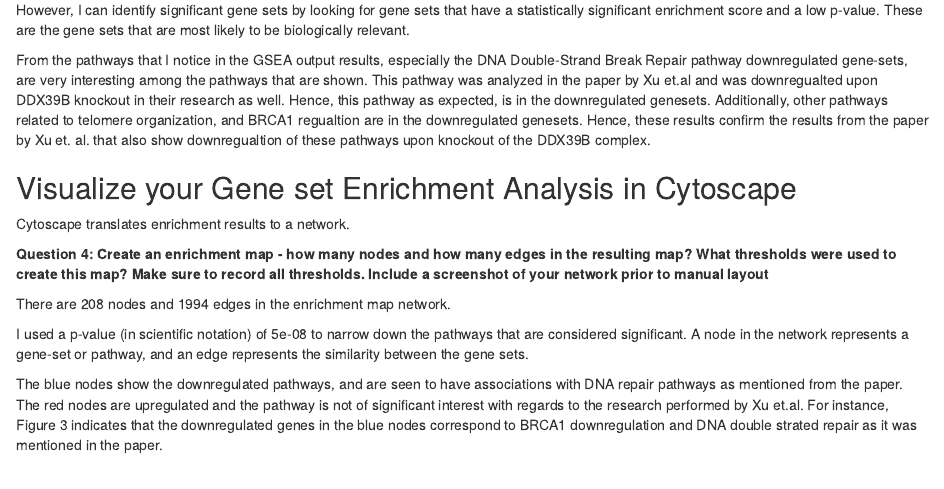
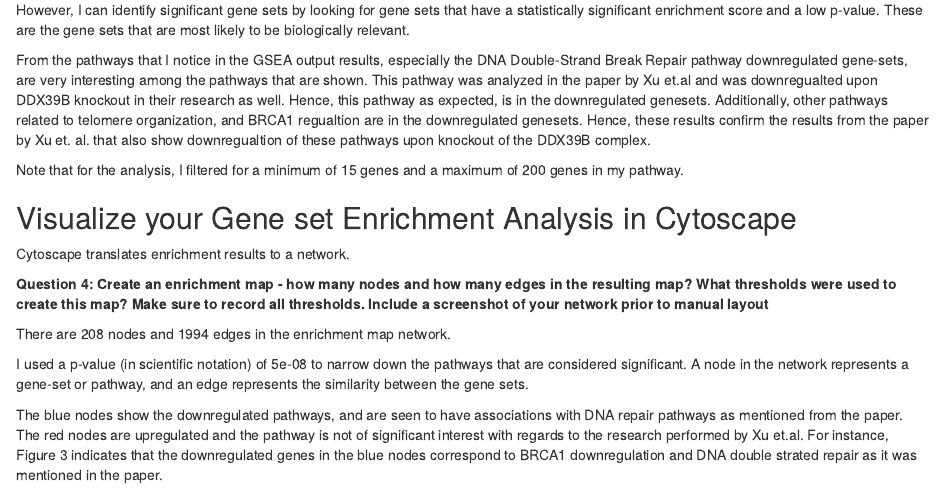
Before and after one commit to bcb420-2023/Yasamin_NouriJelyani, an R Markdown document (assignment3/A3_YasaminNouriJelyani.Rmd): the page in a window 1100 px wide, from 3210 px down. The pictures show the output file assignment3/A3_YasaminNouriJelyani.html that the author committed with the source, opened offline.

Commit message:
final project

```diff
--- a/assignment3/A3_YasaminNouriJelyani.Rmd
+++ b/assignment3/A3_YasaminNouriJelyani.Rmd
@@ -120,6 +120,7 @@ However, I can identify significant gene sets by looking for gene sets that have
 From the pathways that I notice in the GSEA output results, especially the DNA Double-Strand Break Repair pathway downregulated gene-sets, are very interesting among the pathways that are shown. This pathway was analyzed in the paper by Xu et.al and was downregualted upon DDX39B knockout in their research as well. Hence, this pathway as expected, is in the downregulated genesets.
 Additionally, other pathways related to telomere organization, and BRCA1 regualtion are in the downregulated genesets. Hence, these results confirm the results from the paper by Xu et. al. that also show downregualtion of these pathways upon knockout of the DDX39B complex.
 
+Note that for the analysis, I filtered for a minimum of 15 genes and a maximum of 200 genes in my pathway.
 
 ## Visualize your Gene set Enrichment Analysis in Cytoscape
 Cytoscape translates enrichment results to a network.
```
Also changed, not shown: assignment3/A3_YasaminNouriJelyani.html.
